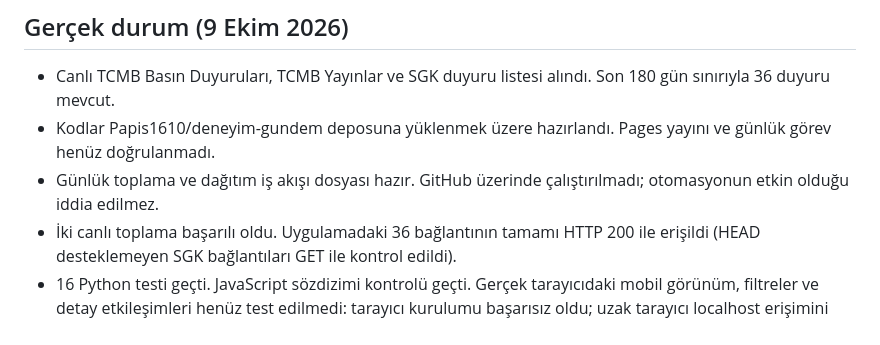
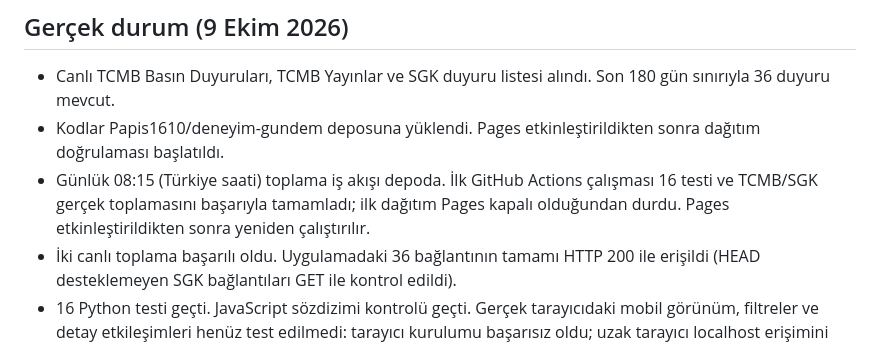
Before and after one commit to Papis1610/deneyim-gundem, a Markdown page: README.md, the part around the change. GitHub-like rendering.

Commit message:
Document successful hosted feed collection and start Pages deployment

```diff
--- a/README.md
+++ b/README.md
@@ -4,8 +4,8 @@ Deneyim Muhasebe markası için, resmî duyuru başlıklarını kaynak bağlant
 
 ## Gerçek durum (9 Ekim 2026)
 - Canlı TCMB Basın Duyuruları, TCMB Yayınlar ve SGK duyuru listesi alındı. Son 180 gün sınırıyla 36 duyuru mevcut.
-- Kodlar Papis1610/deneyim-gundem deposuna yüklenmek üzere hazırlandı. Pages yayını ve günlük görev henüz doğrulanmadı.
-- Günlük toplama ve dağıtım iş akışı dosyası hazır. GitHub üzerinde çalıştırılmadı; otomasyonun etkin olduğu iddia edilmez.
+- Kodlar Papis1610/deneyim-gundem deposuna yüklendi. Pages etkinleştirildikten sonra dağıtım doğrulaması başlatıldı.
+- Günlük 08:15 (Türkiye saati) toplama iş akışı depoda. İlk GitHub Actions çalışması 16 testi ve TCMB/SGK gerçek toplamasını başarıyla tamamladı; ilk dağıtım Pages kapalı olduğundan durdu. Pages etkinleştirildikten sonra yeniden çalıştırılır.
 - İki canlı toplama başarılı oldu. Uygulamadaki 36 bağlantının tamamı HTTP 200 ile erişildi (HEAD desteklemeyen SGK bağlantıları GET ile kontrol edildi).
 - 16 Python testi geçti. JavaScript sözdizimi kontrolü geçti. Gerçek tarayıcıdaki mobil görünüm, filtreler ve detay etkileşimleri henüz test edilmedi: tarayıcı kurulumu başarısız oldu; uzak tarayıcı localhost erişimini engelledi.
 - GİB ve Resmî Gazete otomatik veri kaynakları bağlı değil; erişim durumları arayüzde açıkça belirtilir.
```
